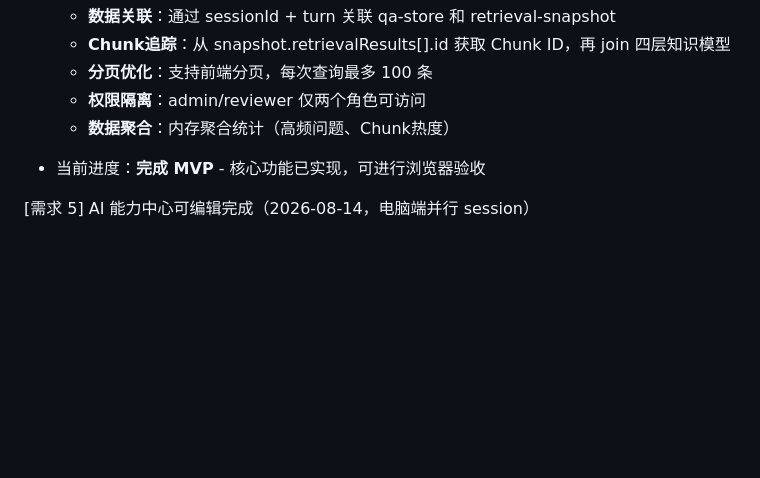
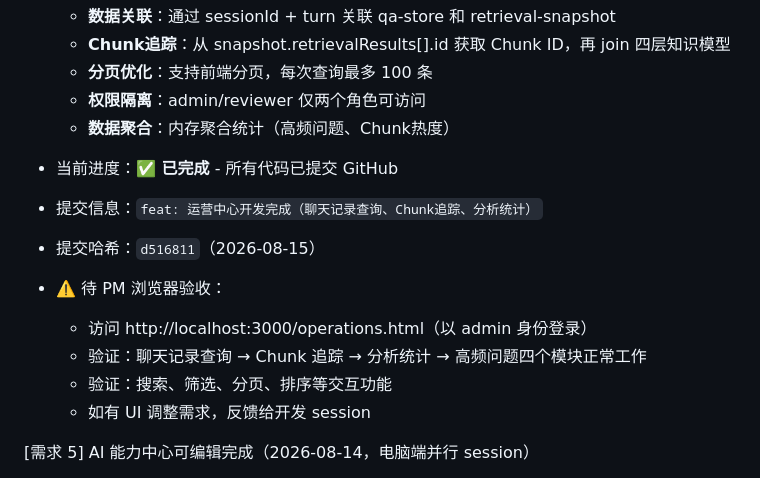
Before and after one commit to poorcid858-prog/AI-, a Markdown page: 进展.md, the part around the change. Rendered like a GitHub page; blank space fills up the shorter version.

Commit message:
chore: 更新任务8完成进度记录

```diff
--- a/进展.md
+++ b/进展.md
@@ -63,7 +63,14 @@
   - **权限隔离**：admin/reviewer 仅两个角色可访问
   - **数据聚合**：内存聚合统计（高频问题、Chunk热度）
 
-- 当前进度：**完成 MVP** - 核心功能已实现，可进行浏览器验收
+- 当前进度：**✅ 已完成** - 所有代码已提交 GitHub
+- 提交信息：`feat: 运营中心开发完成（聊天记录查询、Chunk追踪、分析统计）`
+- 提交哈希：`d516811`（2026-08-15）
+- ⚠️ 待 PM 浏览器验收：
+  - 访问 http://localhost:3000/operations.html（以 admin 身份登录）
+  - 验证：聊天记录查询 → Chunk 追踪 → 分析统计 → 高频问题四个模块正常工作
+  - 验证：搜索、筛选、分页、排序等交互功能
+  - 如有 UI 调整需求，反馈给开发 session
 
 [需求 5] AI 能力中心可编辑完成（2026-08-14，电脑端并行 session）
 - 使用 superpowers skill：`superpowers:subagent-driven-development`
```
